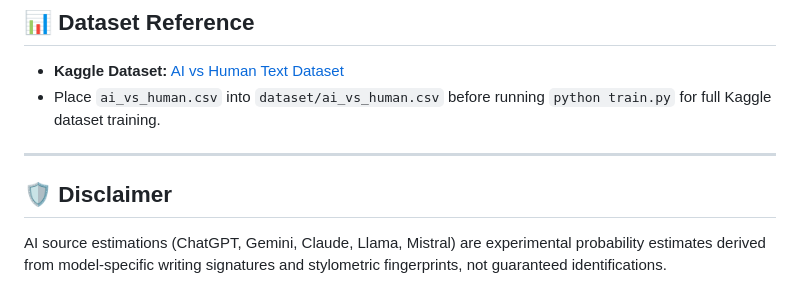
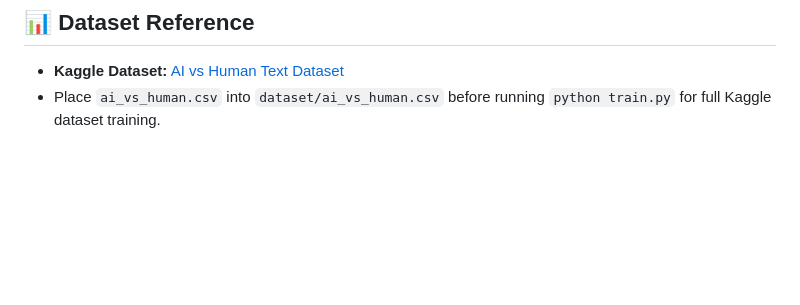
Before and after one commit to BussareddyChetana/WriteLensAI, a Markdown page: README.md, the part around the change. GitHub-like rendering; blank space fills up the shorter version.

```diff
--- a/README.md
+++ b/README.md
@@ -129,8 +129,3 @@ http://127.0.0.1:5000
 ## 📊 Dataset Reference
 - **Kaggle Dataset:** [AI vs Human Text Dataset](https://www.kaggle.com/datasets/shanegerami/ai-vs-human-text)
 - Place `ai_vs_human.csv` into `dataset/ai_vs_human.csv` before running `python train.py` for full Kaggle dataset training.
-
----
-
-## 🛡 Disclaimer
-AI source estimations (ChatGPT, Gemini, Claude, Llama, Mistral) are experimental probability estimates derived from model-specific writing signatures and stylometric fingerprints, not guaranteed identifications.
```
